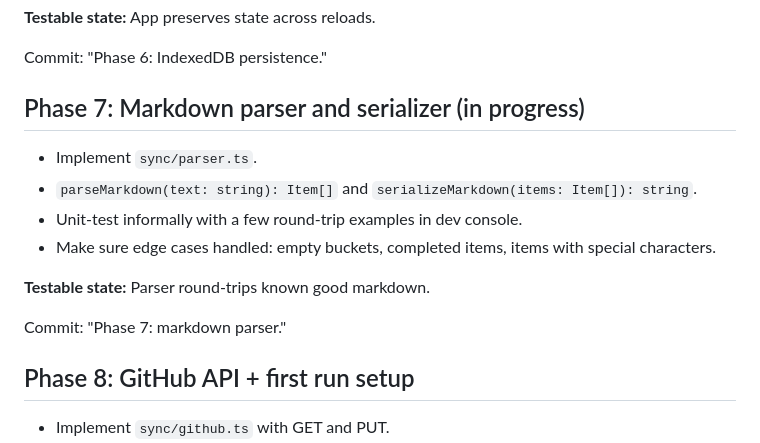
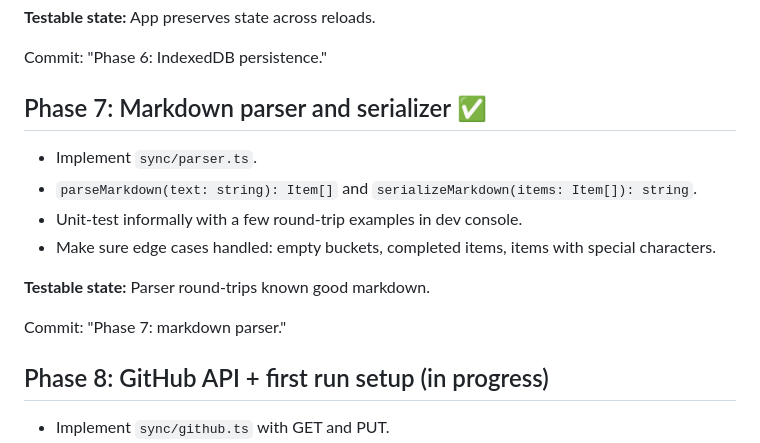
Before and after one commit to joniam/today, a Markdown page: docs/build-plan.md, the part around the change. Drawn GitHub-style.

Commit message:
Mark Phase 7 done, Phase 8 in progress.
Co-Authored-By: Claude Sonnet 4.6 <noreply@anthropic.com>

```diff
--- a/docs/build-plan.md
+++ b/docs/build-plan.md
@@ -88,7 +88,7 @@ Commit: "Phase 5: pull to add."
 
 Commit: "Phase 6: IndexedDB persistence."
 
-## Phase 7: Markdown parser and serializer (in progress)
+## Phase 7: Markdown parser and serializer ✅
 
 - Implement `sync/parser.ts`.
 - `parseMarkdown(text: string): Item[]` and `serializeMarkdown(items: Item[]): string`.
@@ -99,7 +99,7 @@ Commit: "Phase 6: IndexedDB persistence."
 
 Commit: "Phase 7: markdown parser."
 
-## Phase 8: GitHub API + first run setup
+## Phase 8: GitHub API + first run setup (in progress)
 
 - Implement `sync/github.ts` with GET and PUT.
 - Implement first-run screen: if no PAT stored, show setup form (repo owner, repo, path, PAT). Validate with a GET. Store on success.
```
